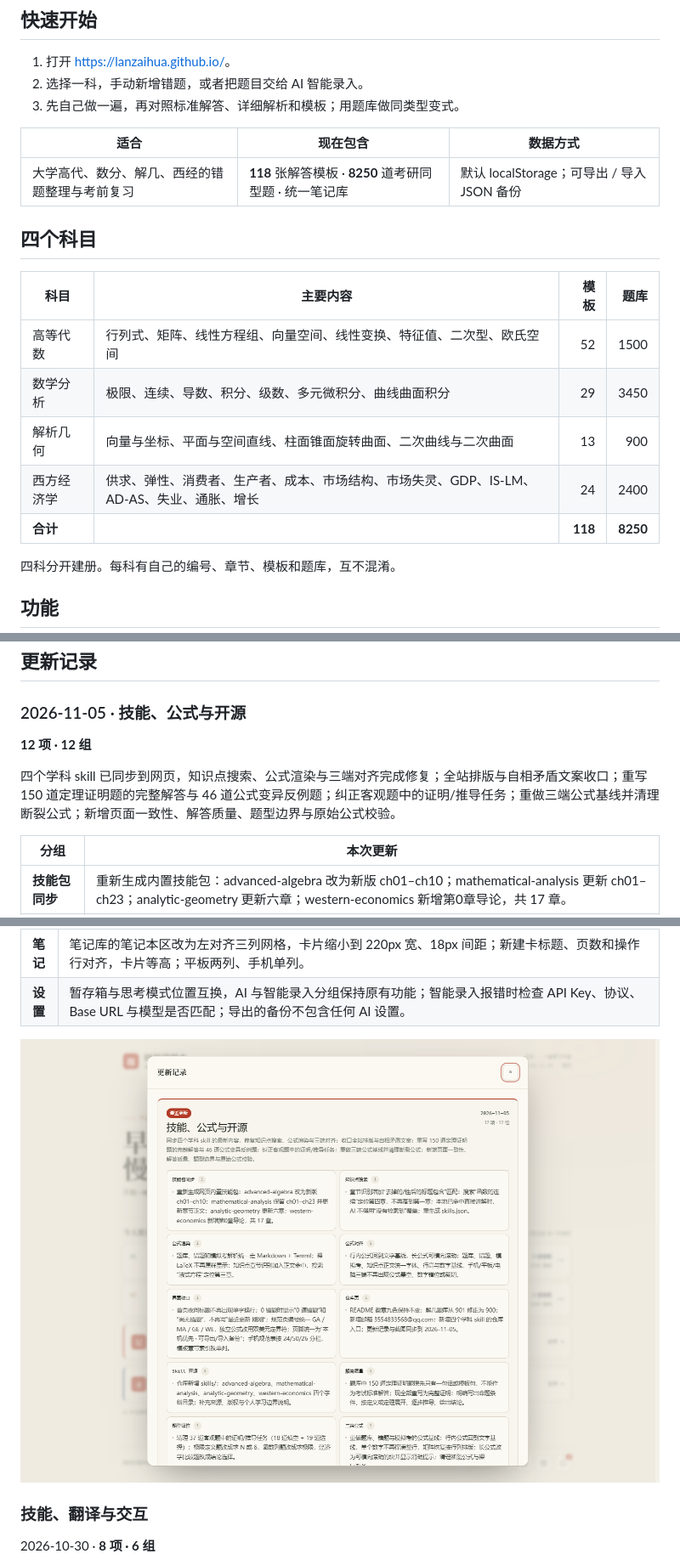
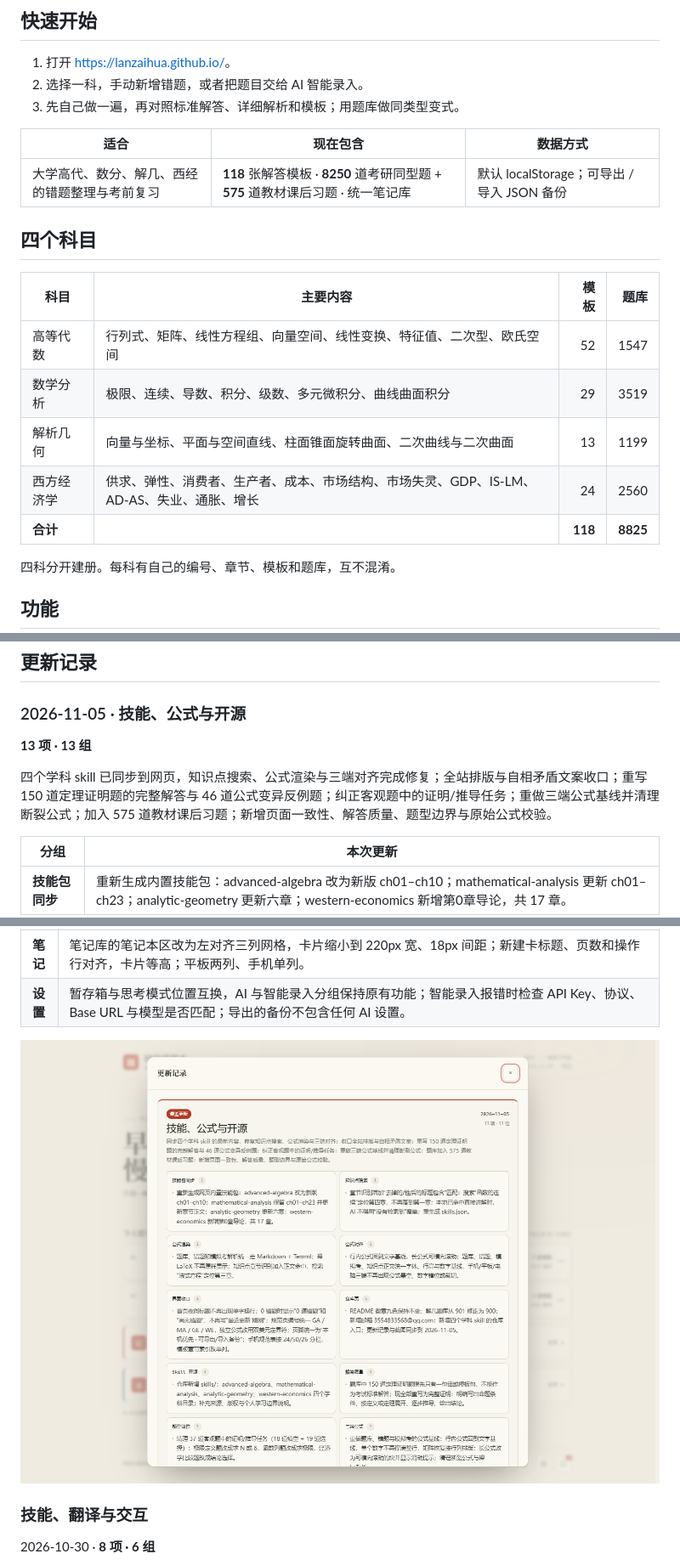
Before and after one commit to lanzaihua/lanzaihua.github.io, a Markdown page: README.md, 3 parts joined by grey strips. Shown: that part at 85% size. Rendered like a GitHub page; pictures changed too: assets/v2/20261105-changelog.png; folded sections open.

```diff
--- a/README.md
+++ b/README.md
@@ -35,17 +35,17 @@
 
 | 适合 | 现在包含 | 数据方式 |
 |---|---|---|
-| 大学高代、数分、解几、西经的错题整理与考前复习 | **118** 张解答模板 · **8250** 道考研同型题 · 统一笔记库 | 默认 localStorage；可导出 / 导入 JSON 备份 |
+| 大学高代、数分、解几、西经的错题整理与考前复习 | **118** 张解答模板 · **8250** 道考研同型题 + **575** 道教材课后习题 · 统一笔记库 | 默认 localStorage；可导出 / 导入 JSON 备份 |
 
 ## 四个科目
 
 | 科目 | 主要内容 | 模板 | 题库 |
 |---|---|---:|---:|
-| 高等代数 | 行列式、矩阵、线性方程组、向量空间、线性变换、特征值、二次型、欧氏空间 | 52 | 1500 |
-| 数学分析 | 极限、连续、导数、积分、级数、多元微积分、曲线曲面积分 | 29 | 3450 |
-| 解析几何 | 向量与坐标、平面与空间直线、柱面锥面旋转曲面、二次曲线与二次曲面 | 13 | 900 |
-| 西方经济学 | 供求、弹性、消费者、生产者、成本、市场结构、市场失灵、GDP、IS-LM、AD-AS、失业、通胀、增长 | 24 | 2400 |
-| **合计** | | **118** | **8250** |
+| 高等代数 | 行列式、矩阵、线性方程组、向量空间、线性变换、特征值、二次型、欧氏空间 | 52 | 1547 |
+| 数学分析 | 极限、连续、导数、积分、级数、多元微积分、曲线曲面积分 | 29 | 3519 |
+| 解析几何 | 向量与坐标、平面与空间直线、柱面锥面旋转曲面、二次曲线与二次曲面 | 13 | 1199 |
+| 西方经济学 | 供求、弹性、消费者、生产者、成本、市场结构、市场失灵、GDP、IS-LM、AD-AS、失业、通胀、增长 | 24 | 2560 |
+| **合计** | | **118** | **8825** |
 
 四科分开建册。每科有自己的编号、章节、模板和题库，互不混淆。
 
@@ -149,9 +149,9 @@
 
 ### 2026-11-05 · 技能、公式与开源
 
-**12 项 · 12 组**
+**13 项 · 13 组**
 
-四个学科 skill 已同步到网页，知识点搜索、公式渲染与三端对齐完成修复；全站排版与自相矛盾文案收口；重写 150 道定理证明题的完整解答与 46 道公式变异反例题；纠正客观题中的证明/推导任务；重做三端公式基线并清理断裂公式；新增页面一致性、解答质量、题型边界与原始公式校验。
+四个学科 skill 已同步到网页，知识点搜索、公式渲染与三端对齐完成修复；全站排版与自相矛盾文案收口；重写 150 道定理证明题的完整解答与 46 道公式变异反例题；纠正客观题中的证明/推导任务；重做三端公式基线并清理断裂公式；加入 575 道教材课后习题；新增页面一致性、解答质量、题型边界与原始公式校验。
 
 | 分组 | 本次更新 |
 |---|---|
```
Also changed, not shown: other parts of README.md (+3 -2 lines), CHANGELOG.md (+3 -2 lines), 2 other files.
